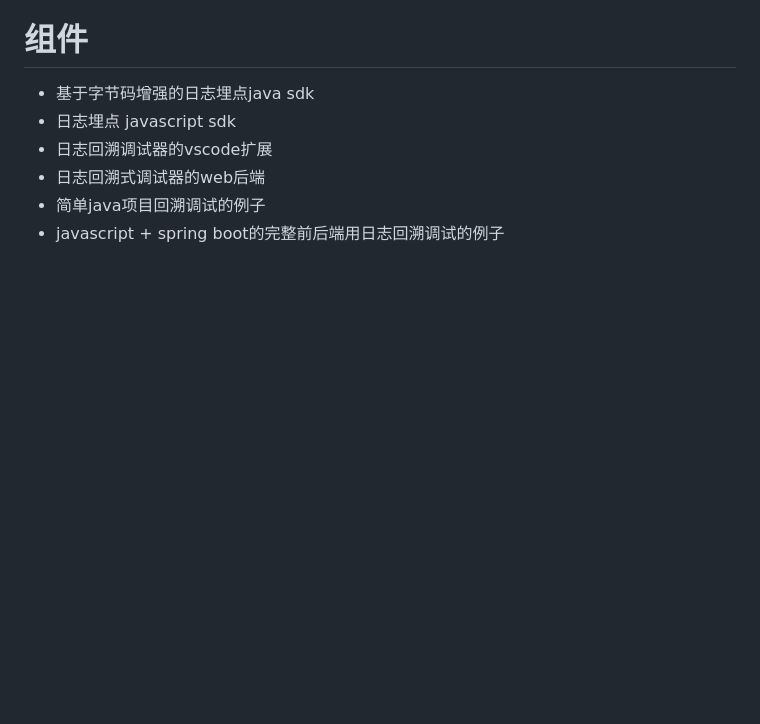
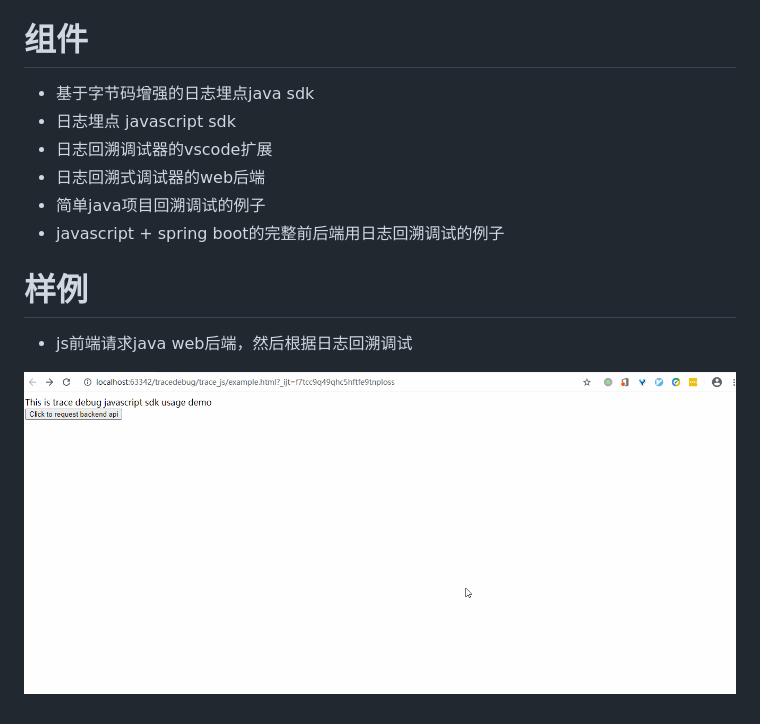
Before and after one commit to zoowii/tracedebug, a Markdown page: README.md, the part around the change. GitHub-like rendering; pictures changed too: docs/trace_debug_example.gif (added); blank space fills up the shorter version.

```diff
--- a/README.md
+++ b/README.md
@@ -15,3 +15,9 @@ trace-debug
 * 日志回溯式调试器的web后端
 * 简单java项目回溯调试的例子
 * javascript + spring boot的完整前后端用日志回溯调试的例子
+
+# 样例
+
+* js前端请求java web后端，然后根据日志回溯调试
+
+![trace_debug_example.gif](docs/trace_debug_example.gif)
```
Also changed, not shown: 10 other files.
